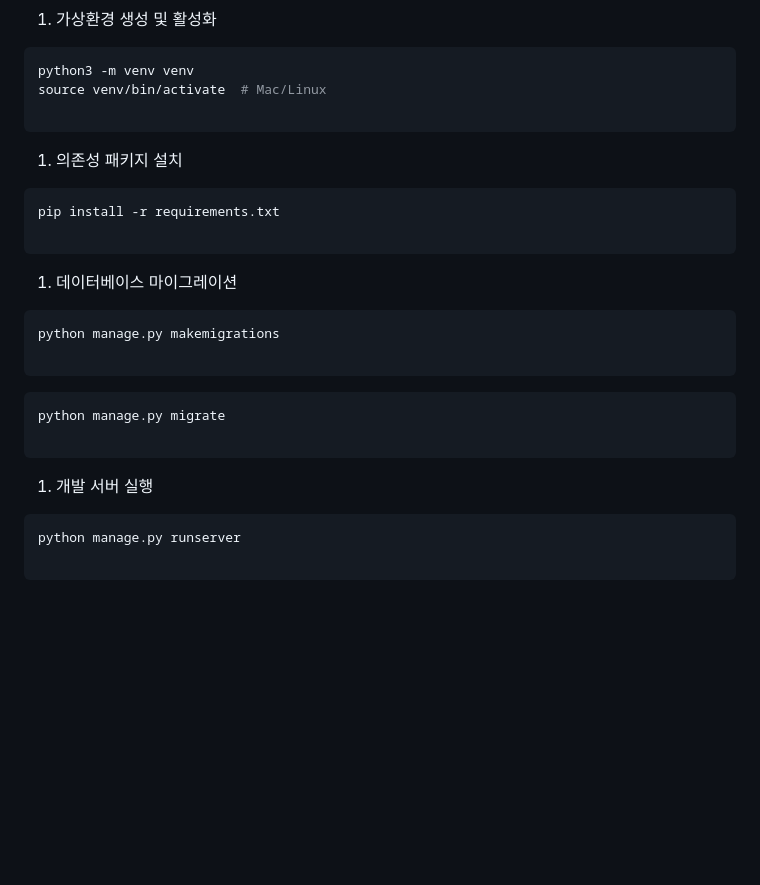
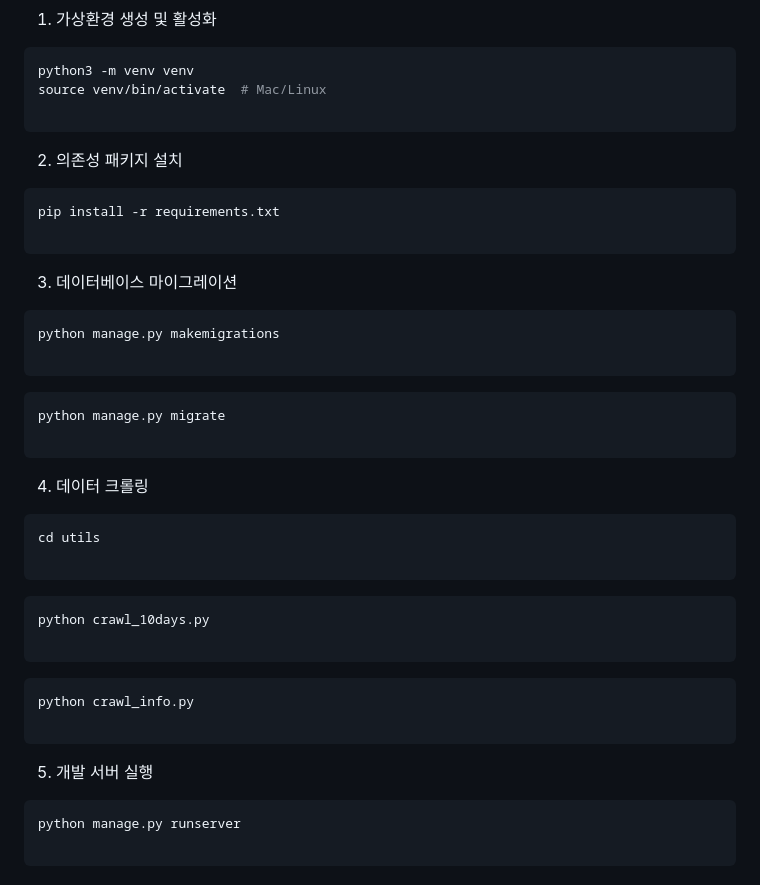
Before and after one commit to sulsikan/boxoffice-insight, a Markdown page: README.md, the part around the change. Rendered like a GitHub page; blank space fills up the shorter version.

````diff
--- a/README.md
+++ b/README.md
@@ -24,14 +24,14 @@ source venv/bin/activate  # Mac/Linux
 
 ```
 
-1. 의존성 패키지 설치
+2. 의존성 패키지 설치
 
 ```bash
 pip install -r requirements.txt
 
 ```
 
-1. 데이터베이스 마이그레이션
+3. 데이터베이스 마이그레이션
 
 ```bash
 python manage.py makemigrations
@@ -42,7 +42,22 @@ python manage.py migrate
 
 ```
 
-1. 개발 서버 실행
+4. 데이터 크롤링
+
+```bash
+cd utils
+
+```
+```bash
+python crawl_10days.py
+
+```
+```bash
+python crawl_info.py
+
+```
+
+5. 개발 서버 실행
 
 ```bash
 python manage.py runserver
````
